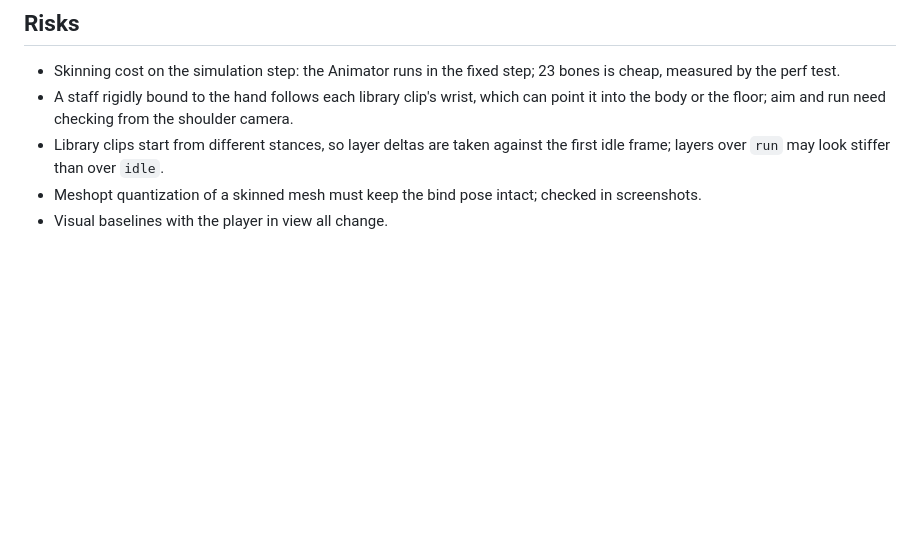
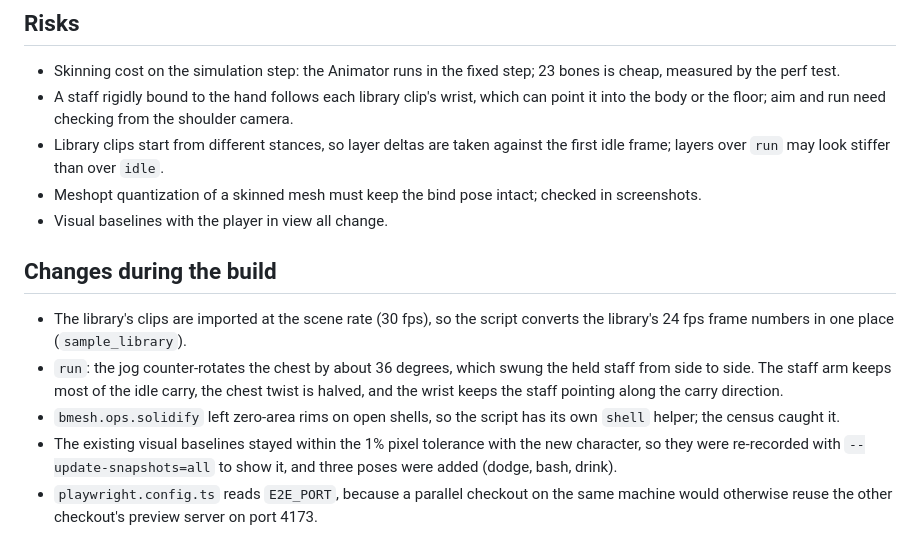
Before and after one commit to kucengorenji/aethergate-roguelike, a Markdown page: docs/plans/0009-asset-pipeline-spike.md, the part around the change. GitHub-like rendering; blank space fills up the shorter version.

Commit message:
docs: note what changed from plan 0009 during the build

```diff
--- a/docs/plans/0009-asset-pipeline-spike.md
+++ b/docs/plans/0009-asset-pipeline-spike.md
@@ -68,3 +68,11 @@ Spec: docs/specs/0009-asset-pipeline-spike.md
 - Library clips start from different stances, so layer deltas are taken against the first idle frame; layers over `run` may look stiffer than over `idle`.
 - Meshopt quantization of a skinned mesh must keep the bind pose intact; checked in screenshots.
 - Visual baselines with the player in view all change.
+
+## Changes during the build
+
+- The library's clips are imported at the scene rate (30 fps), so the script converts the library's 24 fps frame numbers in one place (`sample_library`).
+- `run`: the jog counter-rotates the chest by about 36 degrees, which swung the held staff from side to side. The staff arm keeps most of the idle carry, the chest twist is halved, and the wrist keeps the staff pointing along the carry direction.
+- `bmesh.ops.solidify` left zero-area rims on open shells, so the script has its own `shell` helper; the census caught it.
+- The existing visual baselines stayed within the 1% pixel tolerance with the new character, so they were re-recorded with `--update-snapshots=all` to show it, and three poses were added (dodge, bash, drink).
+- `playwright.config.ts` reads `E2E_PORT`, because a parallel checkout on the same machine would otherwise reuse the other checkout's preview server on port 4173.
```
